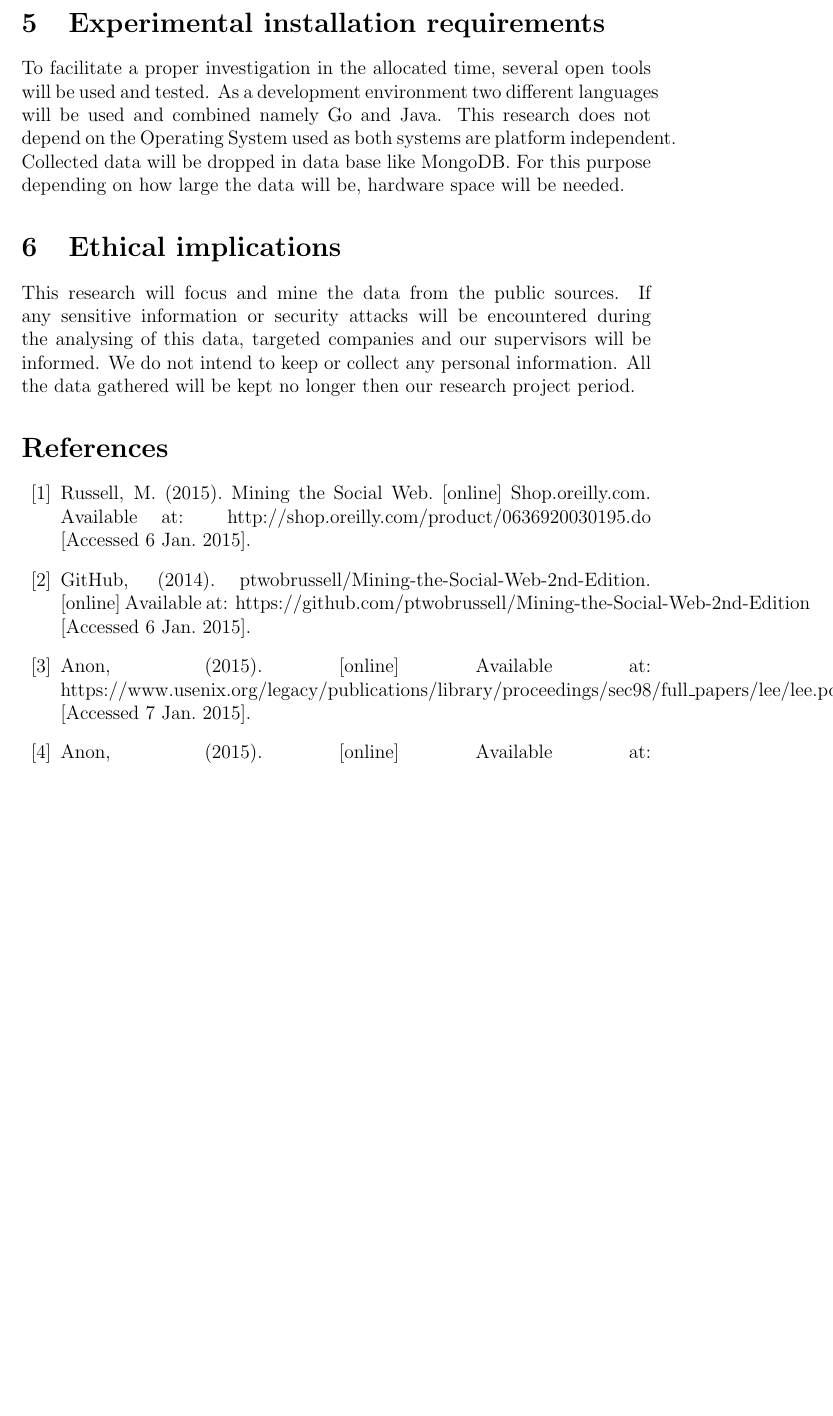
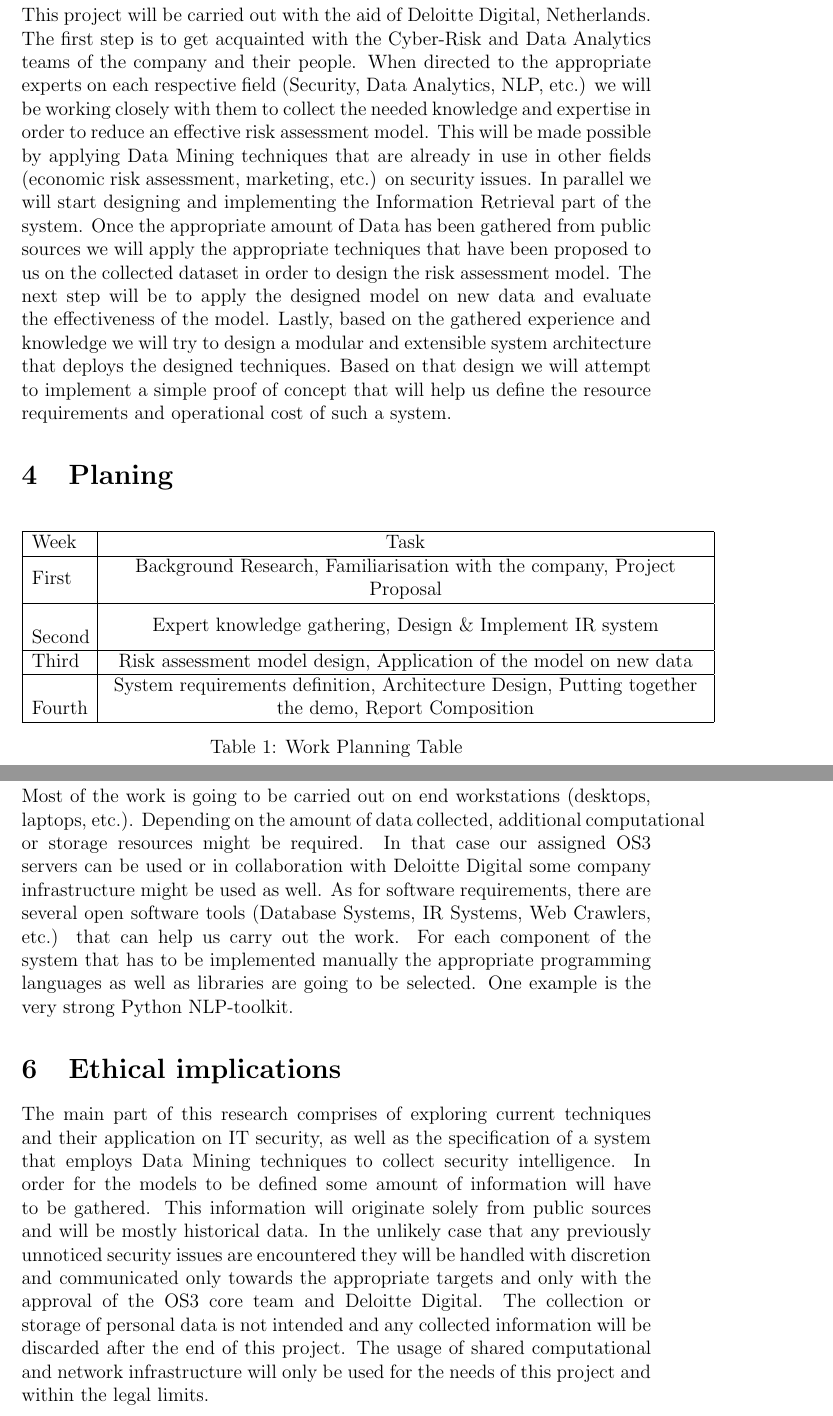
Before and after one commit to SecurityIntelligenceOS3/RP1Proposal, a LaTeX document (Proposal.tex): part of page 5 of 5 before the commit and two parts of pages 5 and 6 of 7 after it, the two joined at a grey line, cut at the place of the change, the shorter picture padded with empty space. Compiled offline with pdfLaTeX.

Commit message:
final version

```diff
--- a/Proposal.tex
+++ b/Proposal.tex
@@ -14,6 +14,11 @@
 \usepackage{listings}
 \usepackage[title,titletoc,toc]{appendix}
 \usepackage{kantlipsum}
+
+\usepackage{array}
+\newcolumntype{L}[1]{>{\raggedright\let\newline\\\arraybackslash\hspace{0pt}}m{#1}}
+\newcolumntype{C}[1]{>{\centering\let\newline\\\arraybackslash\hspace{0pt}}m{#1}}
+\newcolumntype{R}[1]{>{\raggedleft\let\newline\\\arraybackslash\hspace{0pt}}m{#1}}
 
 \begin{document}
 
@@ -108,24 +109,32 @@ There is a lot of literature around the field of Data Mining and more recently W
 
 \section{Methodology}
-\paragraph{}
+This project will be carried out with the aid of Deloitte Digital, Netherlands. The first step is to get acquainted with the Cyber-Risk and Data Analytics teams of the company and their people. When directed to the appropriate experts on each respective field (Security, Data Analytics, NLP, etc.) we will be working closely with them to collect the needed knowledge and expertise in order to reduce an effective risk assessment model. This will be made possible by applying Data Mining techniques that are already in use in other fields (economic risk assessment, marketing, etc.) on security issues. In parallel we will start designing and implementing the Information Retrieval part of the system. Once the appropriate amount of Data has been gathered from public sources we will apply the appropriate techniques that have been proposed to us on the collected dataset in order to design the risk assessment model. The next step will be to apply the designed model on new data and evaluate the effectiveness of the model. Lastly, based on the gathered experience and knowledge we will try to design a modular and extensible system architecture that deploys the designed techniques. Based on that design we will attempt to implement a simple proof of concept that will help us define the resource requirements and operational cost of such a system.
+
+\section{Planing}
+
+\begin {table}[!h]
+\begin{tabular}[!h]{|L{1.2cm}|C{13cm}|}
+\hline
+Week & Task\\
+\hline
+First & Background Research, Familiarisation with the company, Project Proposal\\
+\hline
+Second & Expert knowledge gathering, Design \& Implement IR system\\
+\hline
+Third & Risk assessment model design, Application of the model on new data\\
+\hline
+Fourth & System requirements definition, Architecture Design, Putting together the demo, Report Composition\\
+\hline
+\end{tabular}
+\caption {Work Planning Table}
+\end{table}
 
 \section{Experimental installation requirements}
-
-To facilitate a proper investigation in the allocated time, several open tools will be used and tested. As a development environment two different languages will be used and combined namely Go and Java. This research does not depend on the Operating System used as both systems are platform independent. Collected data will be dropped in data base like MongoDB. For this purpose depending on how large the data will be, hardware space will be needed.
+Most of the work is going to be carried out on end workstations (desktops, laptops, etc.). Depending on the amount of data collected, additional computational or storage resources might be required. In that case our assigned OS3 servers can be used or in collaboration with Deloitte Digital some company infrastructure might be used as well. As for software requirements, there are several open software tools (Database Systems, IR Systems, Web Crawlers, etc.) that can help us carry out the work. For each component of the system that has to be implemented manually the appropriate programming languages as well as libraries are going to be selected. One example is the very strong Python NLP-toolkit.
 
 \section{Ethical implications}
+The main part of this research comprises of exploring current techniques and their application on IT security, as well as the specification of a system that employs Data Mining techniques to collect security intelligence. In order for the models to be defined some amount of information will have to be gathered. This information will originate solely from public sources and will be mostly historical data. In the unlikely case that any previously unnoticed security issues are encountered they will be handled with discretion and communicated only towards the appropriate targets and only with the approval of the OS3 core team and Deloitte Digital. The collection or storage of personal data is not intended and any collected information will be discarded after the end of this project. The usage of shared computational and network infrastructure will only be used for the needs of this project and within the legal limits.
 
-This research will focus and mine the data from the public sources. If any sensitive information or security attacks will be encountered during the analysing of this data, targeted companies and our supervisors will be informed. We do not intend to keep or collect any personal information. All the data gathered will be kept no longer then our research project period.
-
-
-\bibliographystyle{plain}
+\newpage
 
 \begin{thebibliography}{99}
-\bibitem{first}
-  Russell, M. (2015). Mining the Social Web. [online] Shop.oreilly.com. Available at: http://shop.oreilly.com/product/0636920030195.do [Accessed 6 Jan. 2015].
-\bibitem{second}
-  GitHub, (2014). ptwobrussell/Mining-the-Social-Web-2nd-Edition. [online] Available at: https://github.com/ptwobrussell/Mining-the-Social-Web-2nd-Edition [Accessed 6 Jan. 2015].
-  \bibitem{intrusion-detection}
-Anon, (2015). [online] Available at: https://www.usenix.org/legacy/publications/library/proceedings/sec98/full\_papers/lee/lee.pdf [Accessed 7 Jan. 2015].
- \bibitem{third}
-Anon, (2015). [online] Available at: http://www.sentient.nl/docs/data\_mining\_for\_intelligence\_led\_policing.pdf [Accessed 7 Jan. 2015].
```
Also changed, not shown: Proposal.tex (21 more changed lines).
